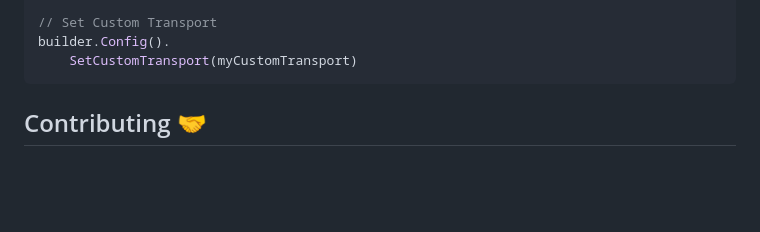
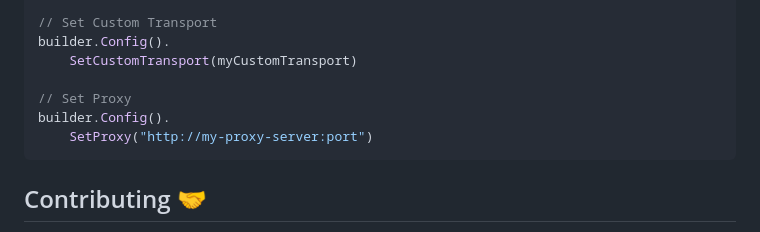
Before and after one commit to opus-domini/fast-shot, a Markdown page: README.md, the part around the change. Rendered like a GitHub page; blank space fills up the shorter version.

Commit message:
Add SetProxy to Advanced Configurations.

`````diff
--- a/README.md
+++ b/README.md
@@ -146,6 +146,10 @@ builder.Config().
 // Set Custom Transport
 builder.Config().
     SetCustomTransport(myCustomTransport)
+
+// Set Proxy
+builder.Config().
+    SetProxy("http://my-proxy-server:port")
 ````
 
 ## Contributing 🤝
`````
